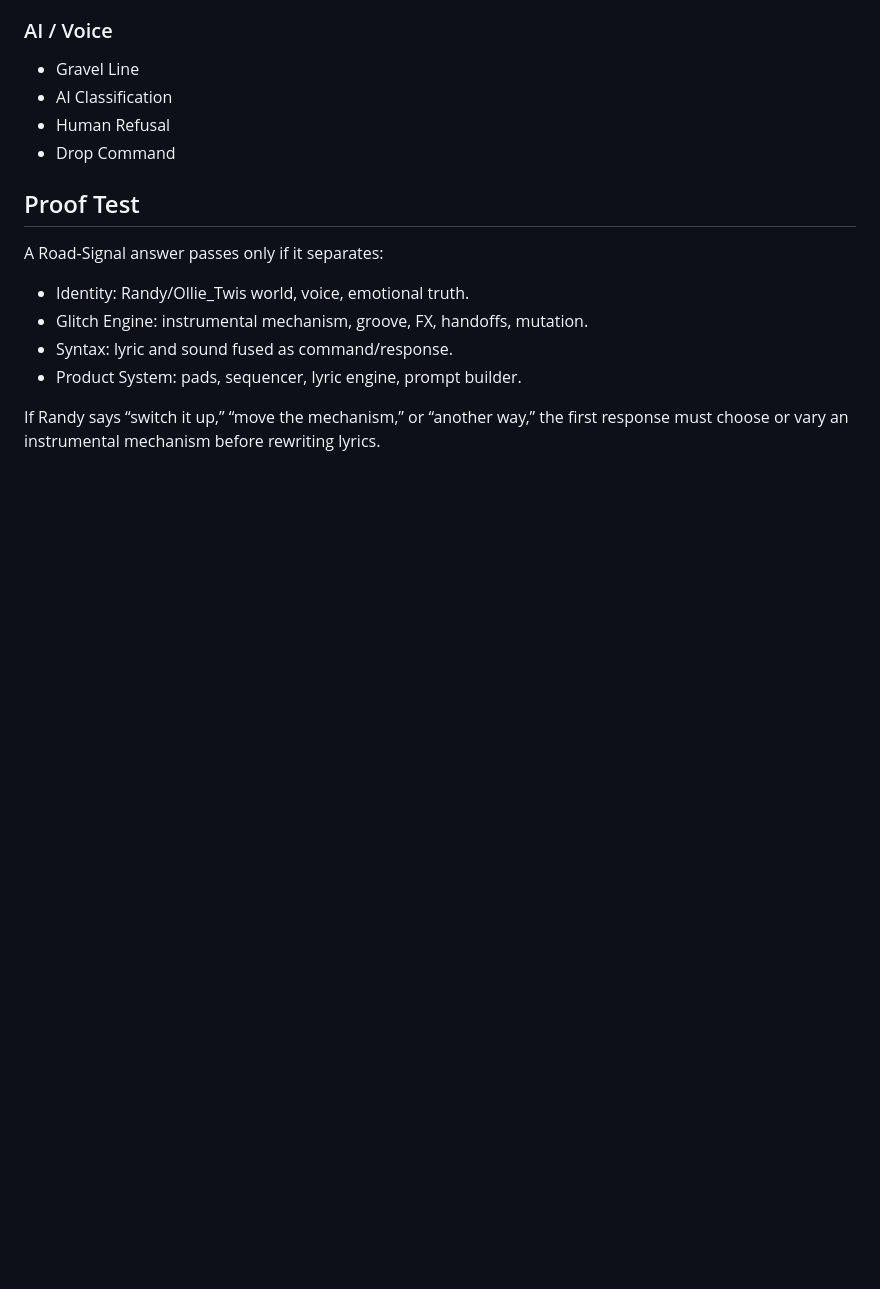
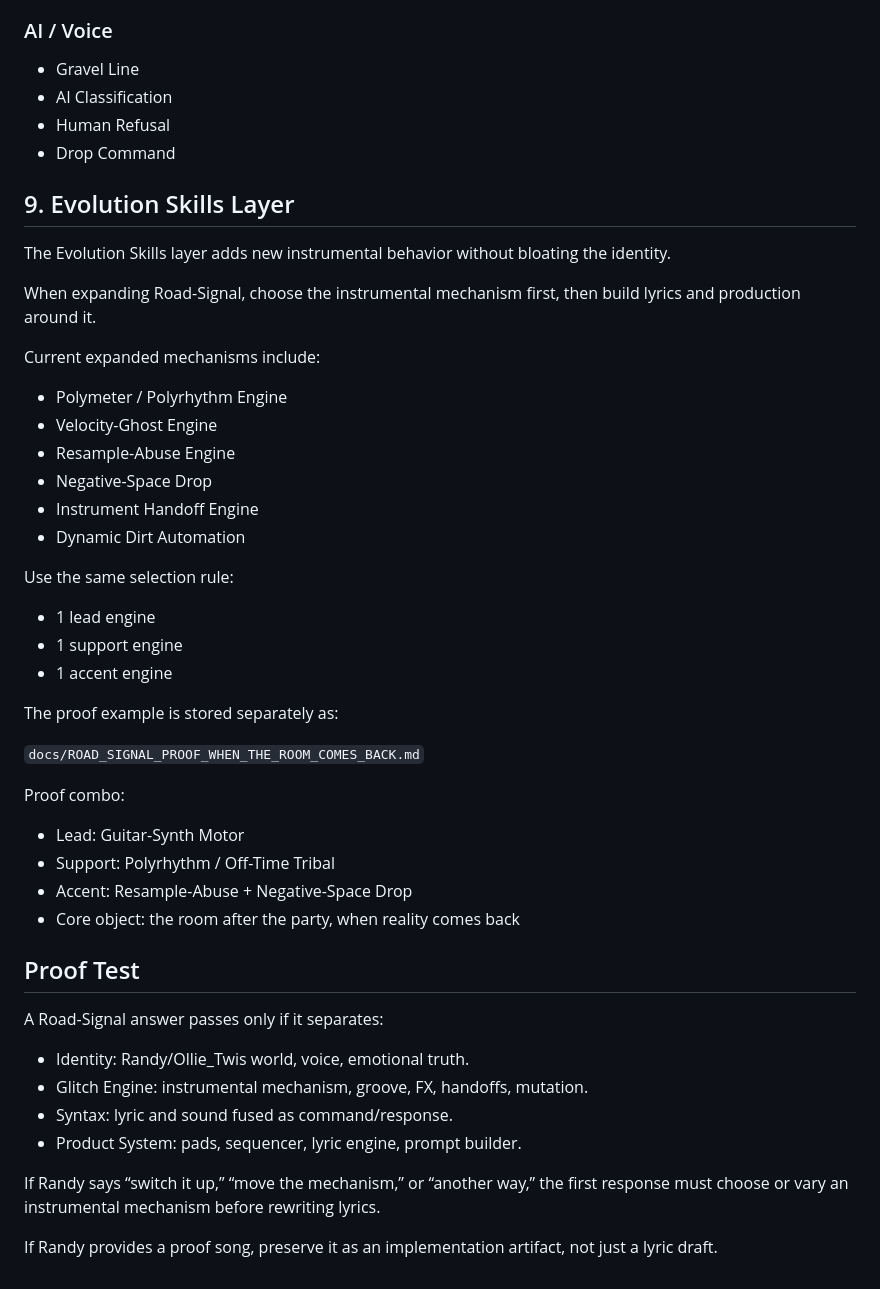
Before and after one commit to Karmicmurphy/Ollie_Twis_Holo_workshop, a Markdown page: docs/ROAD_SIGNAL_MACHINE_HARNESS.md, the part around the change. Drawn GitHub-style; blank space fills up the shorter version.

Commit message:
Link Road-Signal evolution proof test

```diff
--- a/docs/ROAD_SIGNAL_MACHINE_HARNESS.md
+++ b/docs/ROAD_SIGNAL_MACHINE_HARNESS.md
@@ -234,6 +234,38 @@ Example pad banks:
 - Human Refusal
 - Drop Command
 
+## 9. Evolution Skills Layer
+
+The Evolution Skills layer adds new instrumental behavior without bloating the identity.
+
+When expanding Road-Signal, choose the instrumental mechanism first, then build lyrics and production around it.
+
+Current expanded mechanisms include:
+
+- Polymeter / Polyrhythm Engine
+- Velocity-Ghost Engine
+- Resample-Abuse Engine
+- Negative-Space Drop
+- Instrument Handoff Engine
+- Dynamic Dirt Automation
+
+Use the same selection rule:
+
+- 1 lead engine
+- 1 support engine
+- 1 accent engine
+
+The proof example is stored separately as:
+
+`docs/ROAD_SIGNAL_PROOF_WHEN_THE_ROOM_COMES_BACK.md`
+
+Proof combo:
+
+- Lead: Guitar-Synth Motor
+- Support: Polyrhythm / Off-Time Tribal
+- Accent: Resample-Abuse + Negative-Space Drop
+- Core object: the room after the party, when reality comes back
+
 ## Proof Test
 
 A Road-Signal answer passes only if it separates:
@@ -244,3 +276,5 @@ A Road-Signal answer passes only if it separates:
 - Product System: pads, sequencer, lyric engine, prompt builder.
 
 If Randy says “switch it up,” “move the mechanism,” or “another way,” the first response must choose or vary an instrumental mechanism before rewriting lyrics.
+
+If Randy provides a proof song, preserve it as an implementation artifact, not just a lyric draft.
```
